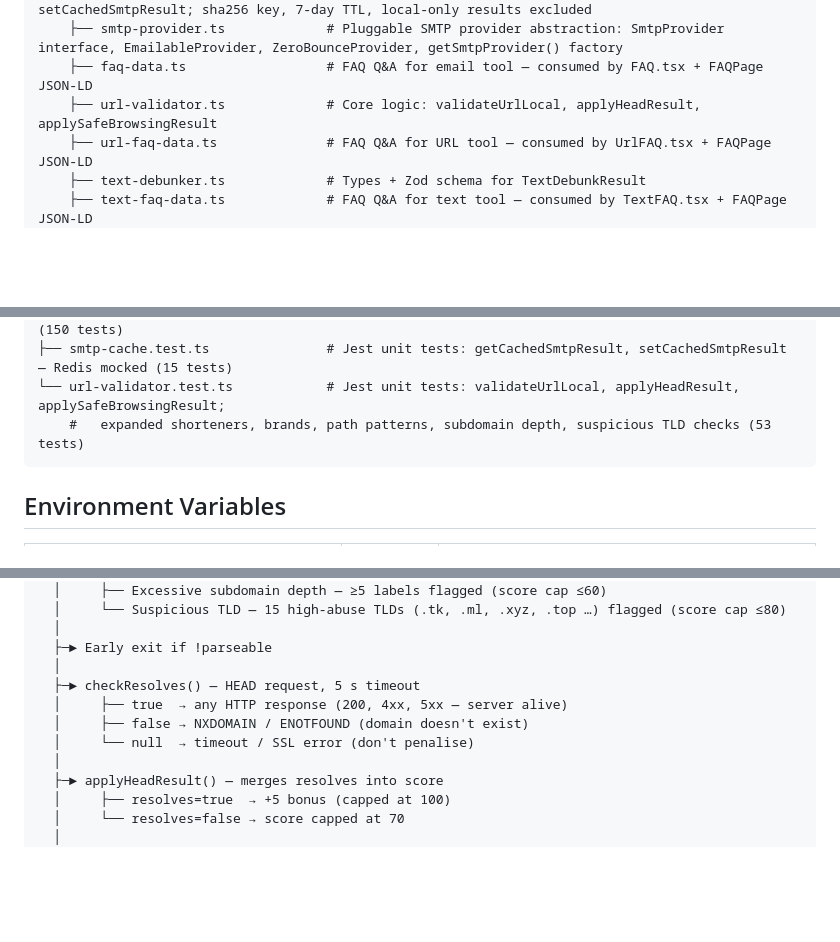
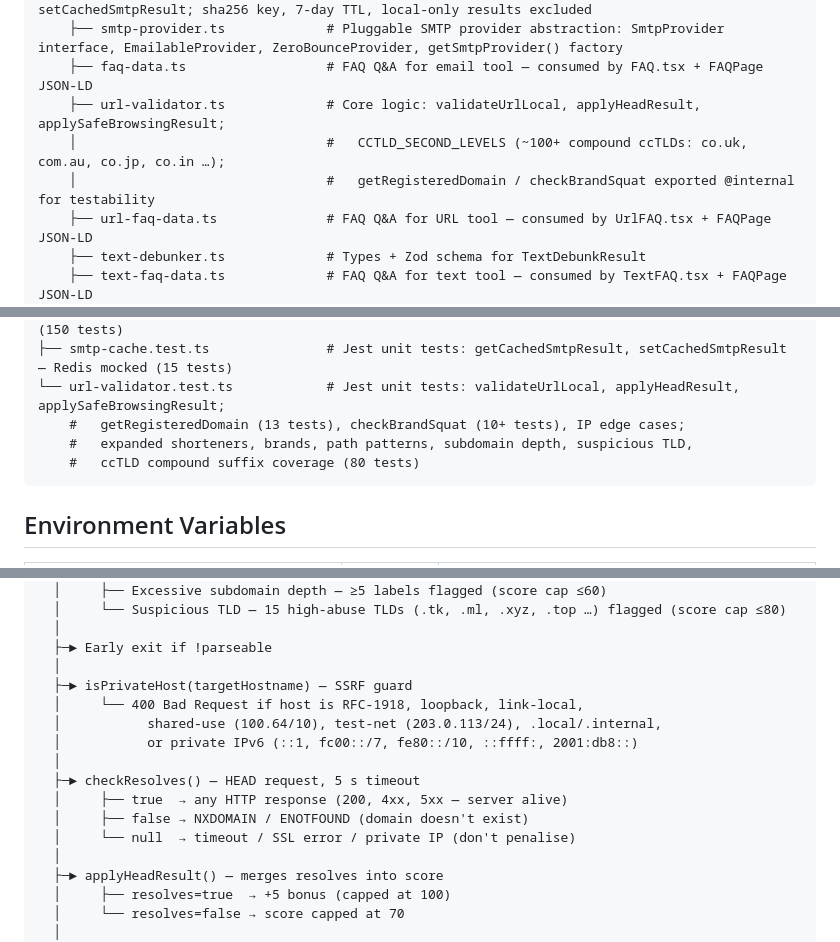
Before and after one commit to msywensky/isthisvalid, a Markdown page: ARCHITECTURE.md, 3 parts joined by grey strips. Rendered like a GitHub page; blank space fills up the shorter version.

````diff
--- a/ARCHITECTURE.md
+++ b/ARCHITECTURE.md
@@ -195,7 +198,9 @@ src/
     ├── smtp-cache.ts                # Redis SMTP result cache: getCachedSmtpResult / setCachedSmtpResult; sha256 key, 7-day TTL, local-only results excluded
     ├── smtp-provider.ts             # Pluggable SMTP provider abstraction: SmtpProvider interface, EmailableProvider, ZeroBounceProvider, getSmtpProvider() factory
     ├── faq-data.ts                  # FAQ Q&A for email tool — consumed by FAQ.tsx + FAQPage JSON-LD
-    ├── url-validator.ts             # Core logic: validateUrlLocal, applyHeadResult, applySafeBrowsingResult
+    ├── url-validator.ts             # Core logic: validateUrlLocal, applyHeadResult, applySafeBrowsingResult;
+    │                                #   CCTLD_SECOND_LEVELS (~100+ compound ccTLDs: co.uk, com.au, co.jp, co.in …);
+    │                                #   getRegisteredDomain / checkBrandSquat exported @internal for testability
     ├── url-faq-data.ts              # FAQ Q&A for URL tool — consumed by UrlFAQ.tsx + FAQPage JSON-LD
     ├── text-debunker.ts             # Types + Zod schema for TextDebunkResult
     ├── text-faq-data.ts             # FAQ Q&A for text tool — consumed by TextFAQ.tsx + FAQPage JSON-LD
@@ -207,7 +212,9 @@ __tests__/
 ├── email-validator.test.ts          # Jest unit tests: validateEmailLocal, applyMxResult, mergeSmtpResult, mergeEmailableResult, role prefixes, plus-addressed role check, expanded typo map, RFC 5321 dot rules, typo score cap, exact scoring, case normalization, DISPOSABLE_DOMAINS (150 tests)
 ├── smtp-cache.test.ts               # Jest unit tests: getCachedSmtpResult, setCachedSmtpResult — Redis mocked (15 tests)
 └── url-validator.test.ts            # Jest unit tests: validateUrlLocal, applyHeadResult, applySafeBrowsingResult;
-    #   expanded shorteners, brands, path patterns, subdomain depth, suspicious TLD checks (53 tests)
+    #   getRegisteredDomain (13 tests), checkBrandSquat (10+ tests), IP edge cases;
+    #   expanded shorteners, brands, path patterns, subdomain depth, suspicious TLD,
+    #   ccTLD compound suffix coverage (80 tests)
 ```
 
 ## Environment Variables
@@ -264,10 +271,15 @@ POST /api/validate-url
   │
   ├─► Early exit if !parseable
   │
+  ├─► isPrivateHost(targetHostname) — SSRF guard
+  │     └── 400 Bad Request if host is RFC-1918, loopback, link-local,
+  │           shared-use (100.64/10), test-net (203.0.113/24), .local/.internal,
+  │           or private IPv6 (::1, fc00::/7, fe80::/10, ::ffff:, 2001:db8::)
+  │
   ├─► checkResolves() — HEAD request, 5 s timeout
   │     ├── true  → any HTTP response (200, 4xx, 5xx — server alive)
   │     ├── false → NXDOMAIN / ENOTFOUND (domain doesn't exist)
-  │     └── null  → timeout / SSL error (don't penalise)
+  │     └── null  → timeout / SSL error / private IP (don't penalise)
   │
   ├─► applyHeadResult() — merges resolves into score
   │     ├── resolves=true  → +5 bonus (capped at 100)
````
Also changed, not shown: other parts of ARCHITECTURE.md (+3 -0 lines), DEVELOPER_GUIDE.md (+11 -7 lines).
